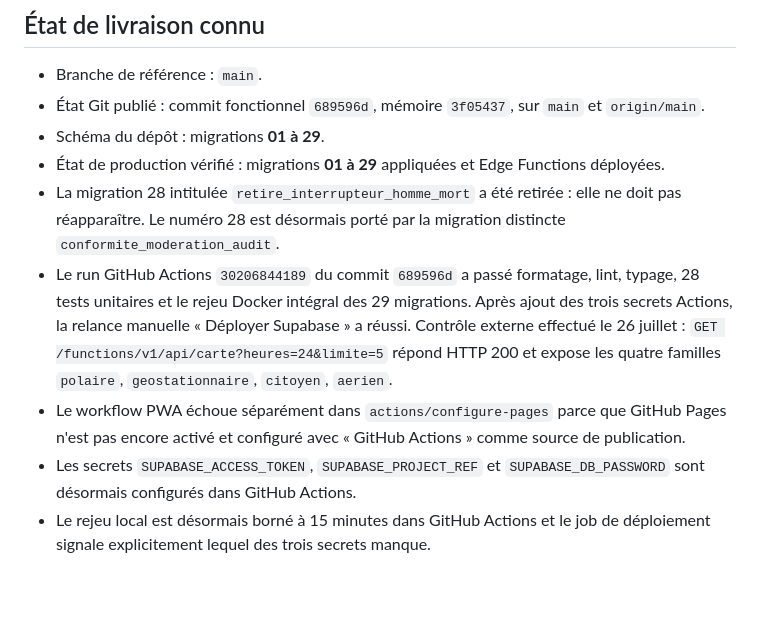
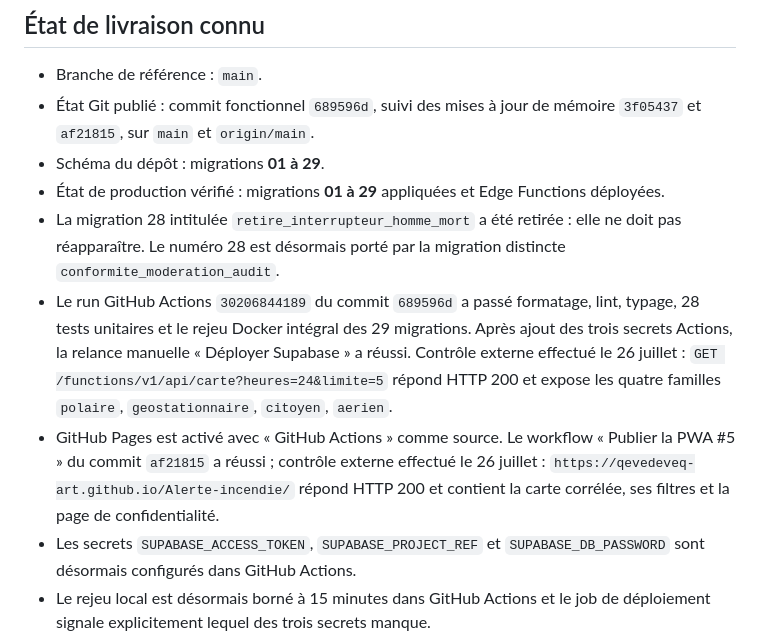
Before and after one commit to qevedeveq-art/Alerte-incendie, a Markdown page: docs/CONTEXTE.md, the part around the change. GitHub-like rendering; blank space fills up the shorter version.

Commit message:
Consigne la publication de la PWA

```diff
--- a/docs/CONTEXTE.md
+++ b/docs/CONTEXTE.md
@@ -10,8 +10,8 @@ revérifiés lors d'une reprise. Le README reste la présentation fonctionnelle,
 ## État de livraison connu
 
 - Branche de référence : `main`.
-- État Git publié : commit fonctionnel `689596d`, mémoire `3f05437`, sur
-  `main` et `origin/main`.
+- État Git publié : commit fonctionnel `689596d`, suivi des mises à jour de
+  mémoire `3f05437` et `af21815`, sur `main` et `origin/main`.
 - Schéma du dépôt : migrations **01 à 29**.
 - État de production vérifié : migrations **01 à 29** appliquées et Edge
   Functions déployées.
@@ -24,9 +24,11 @@ revérifiés lors d'une reprise. Le README reste la présentation fonctionnelle,
   « Déployer Supabase » a réussi. Contrôle externe effectué le 26 juillet :
   `GET /functions/v1/api/carte?heures=24&limite=5` répond HTTP 200 et expose
   les quatre familles `polaire`, `geostationnaire`, `citoyen`, `aerien`.
-- Le workflow PWA échoue séparément dans `actions/configure-pages` parce que
-  GitHub Pages n'est pas encore activé et configuré avec « GitHub Actions »
-  comme source de publication.
+- GitHub Pages est activé avec « GitHub Actions » comme source. Le workflow
+  « Publier la PWA #5 » du commit `af21815` a réussi ; contrôle externe effectué
+  le 26 juillet : `https://qevedeveq-art.github.io/Alerte-incendie/` répond
+  HTTP 200 et contient la carte corrélée, ses filtres et la page de
+  confidentialité.
 - Les secrets `SUPABASE_ACCESS_TOKEN`, `SUPABASE_PROJECT_REF` et
   `SUPABASE_DB_PASSWORD` sont désormais configurés dans GitHub Actions.
 - Le rejeu local est désormais borné à 15 minutes dans GitHub Actions et le job
```
